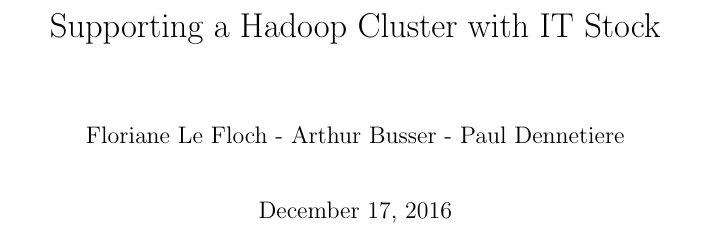
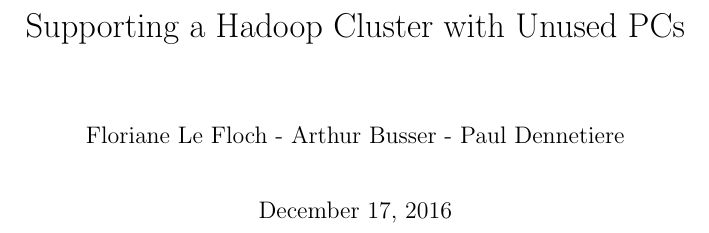
Before and after one commit to busser/hadoop-labwork, a LaTeX document (Project - Support Cluster/rapport.tex): part of page 1 of 12, cut so that both start at the same text. Compiled offline with pdfLaTeX.

Commit message:
Changed title

```diff
--- a/Project - Support Cluster/rapport.tex
+++ b/Project - Support Cluster/rapport.tex
@@ -74,7 +74,7 @@
 
 %%% The "real" document content comes below...
 
-\title{Supporting a Hadoop Cluster with IT Stock}
+\title{Supporting a Hadoop Cluster with Unused PCs}
 \author{Floriane Le Floch - Arthur Busser - Paul Dennetiere}
 %\date{} % Activate to display a given date or no date (if empty),
          % otherwise the current date is printed
```
Also changed, not shown: Project - Support Cluster/rapport.pdf.
